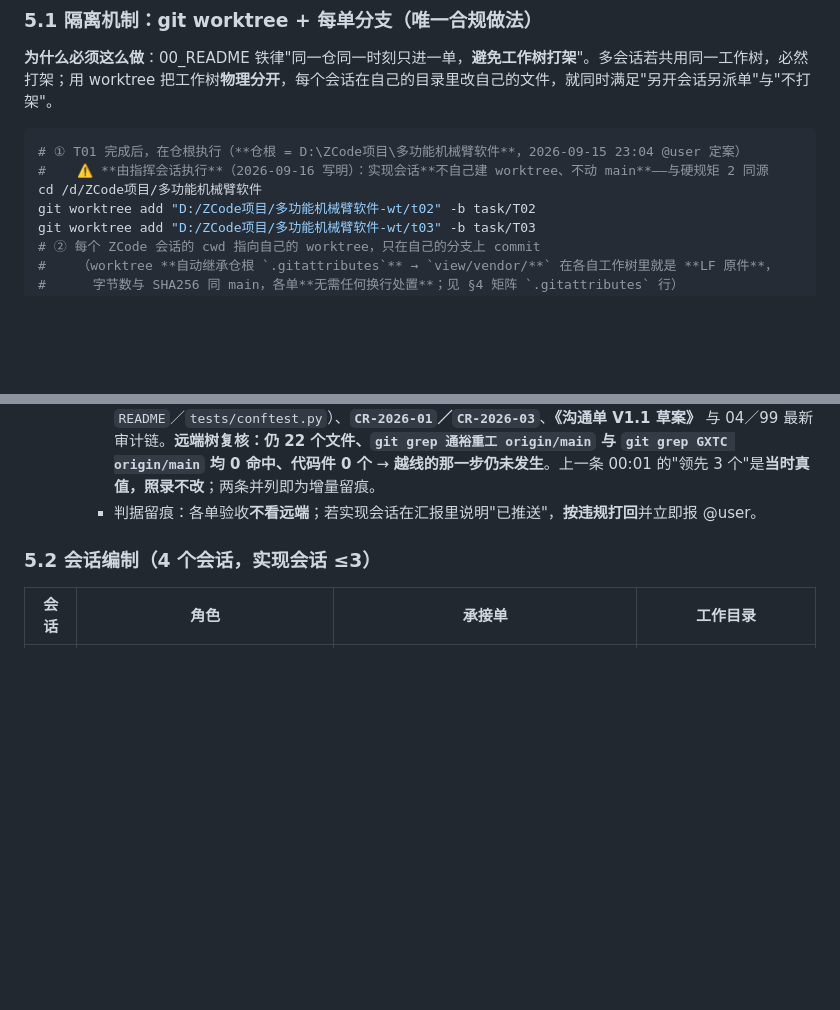
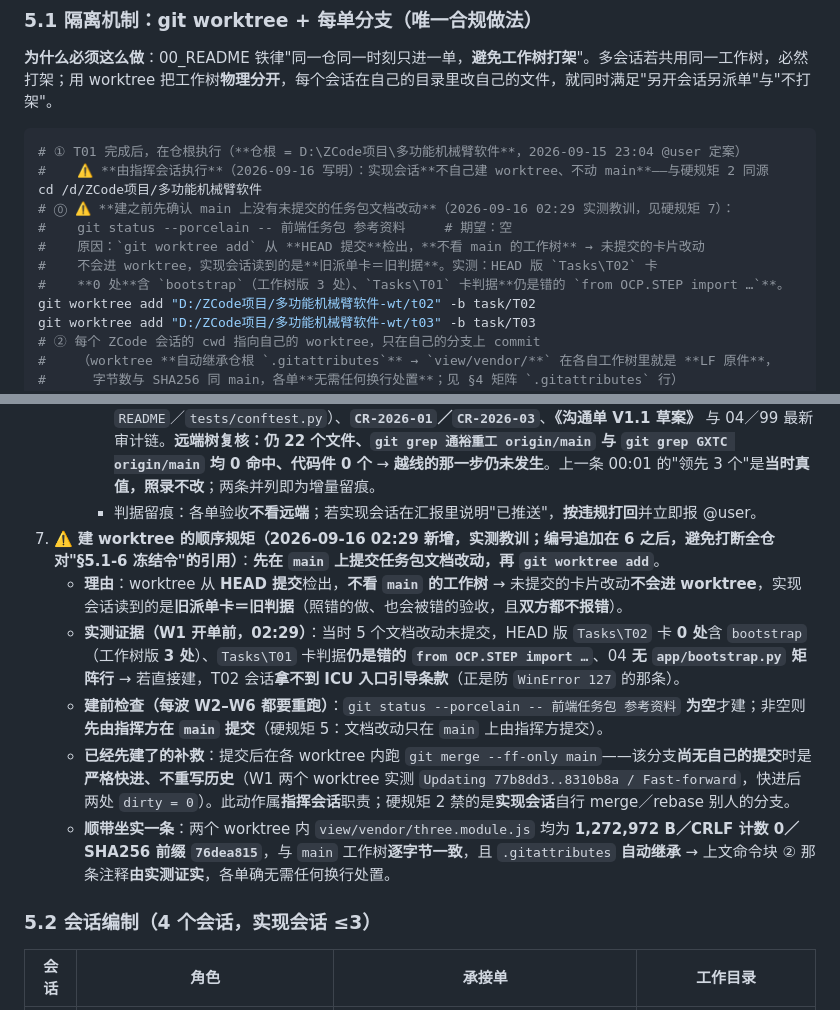
Before and after one commit to vvvlhyvvv-ship-it/mecharm-workbench-docs, a Markdown page: 前端任务包/04_多会话并行分工指导_V1.0.md, 2 parts joined by grey strips. Rendered like a GitHub page; blank space fills up the shorter version.

Commit message:
docs: 04 §5.1 补建 worktree 顺序规矩（硬规矩 7）＋99 v21
W1 建 worktree 时实测：`git worktree add` 从 HEAD 提交检出、不看 main 的工作树，
未提交的派单卡改动不会进 worktree → 实现会话读到旧判据（HEAD 版 T02 卡 0 处含
bootstrap、T01 卡判据仍是错的 OCP），且双方都不报错。将该教训固化为 §5.1 命令块
⓪ 建前检查 ＋ 硬规矩 7（编号追加在 6 之后，避免打断全仓对"§5.1-6 冻结令"的引用），
含 W2–W6 每波重跑要求与"已先建"的 `merge --ff-only` 补救。99 v21 记录此事。

```diff
--- a/前端任务包/04_多会话并行分工指导_V1.0.md
+++ b/前端任务包/04_多会话并行分工指导_V1.0.md
@@ -336,6 +336,11 @@ core/kinematics/                          core/geometry/
 # ① T01 完成后，在仓根执行（**仓根 = D:\ZCode项目\多功能机械臂软件**，2026-09-15 23:04 @user 定案）
 #    ⚠️ **由指挥会话执行**（2026-09-16 写明）：实现会话**不自己建 worktree、不动 main**——与硬规矩 2 同源
 cd /d/ZCode项目/多功能机械臂软件
+# ⓪ ⚠️ **建之前先确认 main 上没有未提交的任务包文档改动**（2026-09-16 02:29 实测教训，见硬规矩 7）：
+#    git status --porcelain -- 前端任务包 参考资料     # 期望：空
+#    原因：`git worktree add` 从 **HEAD 提交**检出，**不看 main 的工作树** → 未提交的卡片改动
+#    不会进 worktree，实现会话读到的是**旧派单卡＝旧判据**。实测：HEAD 版 `Tasks\T02` 卡
+#    **0 处**含 `bootstrap`（工作树版 3 处）、`Tasks\T01` 卡判据**仍是错的 `from OCP.STEP import …`**。
 git worktree add "D:/ZCode项目/多功能机械臂软件-wt/t02" -b task/T02
 git worktree add "D:/ZCode项目/多功能机械臂软件-wt/t03" -b task/T03
 # ② 每个 ZCode 会话的 cwd 指向自己的 worktree，只在自己的分支上 commit
@@ -361,6 +366,12 @@ git worktree add "D:/ZCode项目/多功能机械臂软件-wt/t03" -b task/T03
      - **实测状态（2026-09-16 00:01，双通道一致）**：`git ls-remote --heads origin` → 远端 `main` = **`2569104`（仅 3 次提交）**；本地 `main` = **6 次**，**领先 3 个未推提交**。⚠️ **这 3 个未推提交里含 `参考资料/` 全部归档件**——实测每份都带**甲方全称「通裕重工股份有限公司」＋招标项目编号 `GXTC-A1-26170051`**，《踏勘确认清单与运动轴清单》底稿另含**实机 22 轴结构**；同批未推的还有 **99 台账（至 v17）与 04／03／Tasks 的最新版本**（远端上只有它们的旧版）。**对照实测：`通裕重工` 与 `GXTC` 两个字符串在已推的远端树里均不存在** → **下一次 `git push` 就是越线的那一步**。
      - **复测（2026-09-16 02:18，T01 两个提交落 `main` 之后）**：`git rev-list --count origin/main..main` = **6**（**未推提交由 3 增至 6**）；本地 `main` 共 **9** 次提交，`origin/main` 仍 = **`2569104`**。⚠️ **本轮 `git ls-remote` 不可用**（实测 `Failed to connect to 127.0.0.1 port 7897`＝本机代理未起），远端身份改取**本地跟踪引用 `origin/main`**——**不是网络复证**，解冻前若要下结论须再走一次网络通道。未推 6 个提交覆盖 **39 个文件**：除上一条所列 `参考资料/` 四件外，**新增 T01 代码基线**（`app/bootstrap.py`／`app/__init__.py`／`tools/smoke.py`／`environment.yml`／`requirements.lock.txt`／`view/vendor/three.module.js` 1,272,972 B／各层 `__init__.py` 与 `README`／`tests/conftest.py`）、**`CR-2026-01`／`CR-2026-03`**、**《沟通单 V1.1 草案》** 与 04／99 最新审计链。**远端树复核：仍 22 个文件、`git grep 通裕重工 origin/main` 与 `git grep GXTC origin/main` 均 0 命中、代码件 0 个** → **越线的那一步仍未发生**。上一条 00:01 的"领先 3 个"是**当时真值，照录不改**；两条并列即为增量留痕。
      - 判据留痕：各单验收**不看远端**；若实现会话在汇报里说明"已推送"，**按违规打回**并立即报 @user。
+7. ⚠️ **建 worktree 的顺序规矩（2026-09-16 02:29 新增，实测教训；编号追加在 6 之后，避免打断全仓对"§5.1-6 冻结令"的引用）**：**先在 `main` 上提交任务包文档改动，再 `git worktree add`**。
+   - **理由**：worktree 从 **HEAD 提交**检出，**不看 `main` 的工作树** → 未提交的卡片改动**不会进 worktree**，实现会话读到的是**旧派单卡＝旧判据**（照错的做、也会被错的验收，且**双方都不报错**）。
+   - **实测证据（W1 开单前，02:29）**：当时 5 个文档改动未提交，HEAD 版 `Tasks\T02` 卡 **0 处**含 `bootstrap`（工作树版 **3 处**）、`Tasks\T01` 卡判据**仍是错的 `from OCP.STEP import …`**、04 **无 `app/bootstrap.py` 矩阵行** → 若直接建，T02 会话**拿不到 ICU 入口引导条款**（正是防 `WinError 127` 的那条）。
+   - **建前检查（每波 W2–W6 都要重跑）**：`git status --porcelain -- 前端任务包 参考资料` **为空**才建；非空则**先由指挥方在 `main` 提交**（硬规矩 5：文档改动只在 `main` 上由指挥方提交）。
+   - **已经先建了的补救**：提交后在各 worktree 内跑 `git merge --ff-only main`——该分支**尚无自己的提交**时是**严格快进、不重写历史**（W1 两个 worktree 实测 `Updating 77b8dd3..8310b8a / Fast-forward`，快进后两处 `dirty = 0`）。此动作属**指挥会话**职责；硬规矩 2 禁的是**实现会话**自行 merge／rebase 别人的分支。
+   - **顺带坐实一条**：两个 worktree 内 `view/vendor/three.module.js` 均为 **1,272,972 B／CRLF 计数 0／SHA256 前缀 `76dea815`**，与 `main` 工作树**逐字节一致**，且 `.gitattributes` **自动继承** → 上文命令块 ② 那条注释**由实测证实**，各单确无需任何换行处置。
 
 ### 5.2 会话编制（4 个会话，实现会话 ≤3）
 
```
Also changed, not shown: 前端任务包/99_进度与验收.md (+1 -1 lines).
